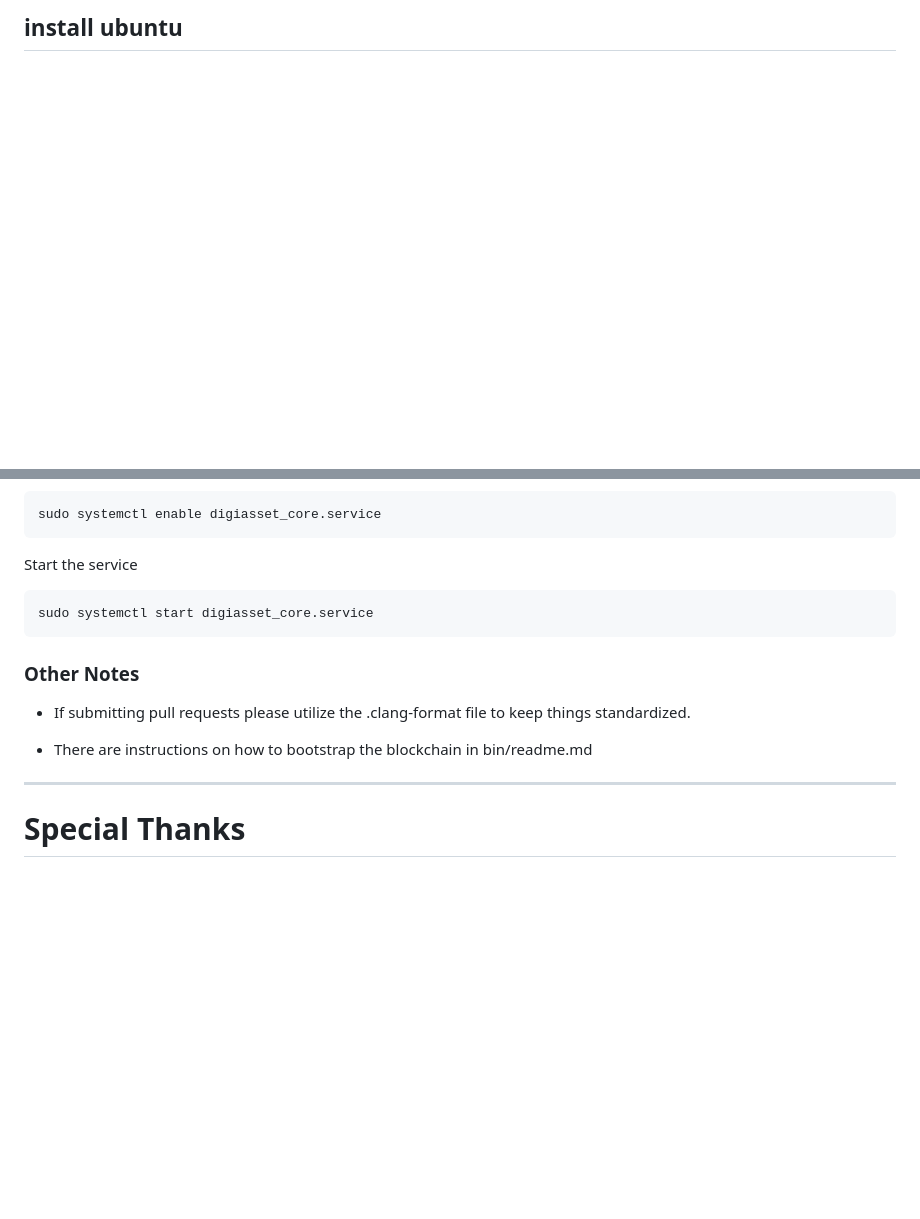
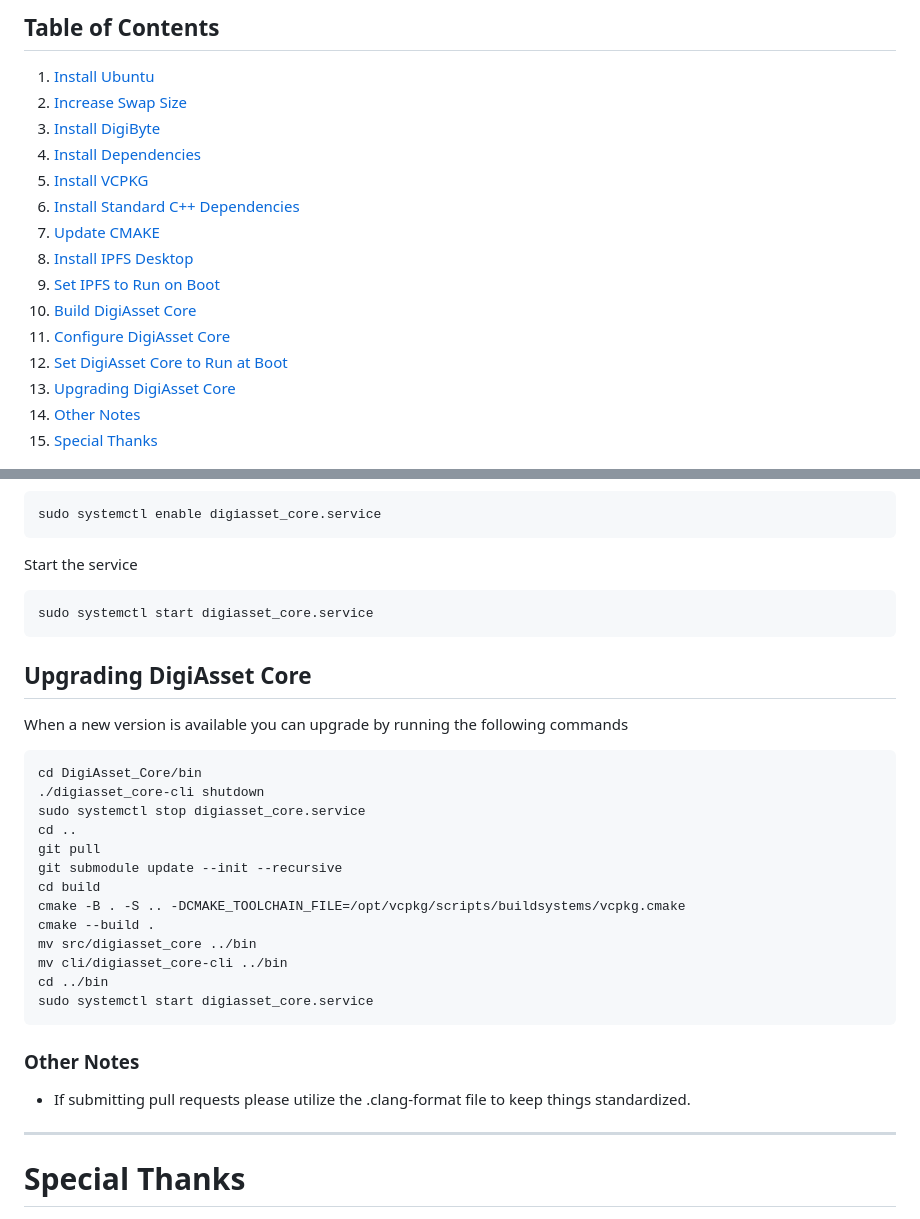
Before and after one commit to DigiAsset-Core/DigiAsset_Core, a Markdown page: readme.md, 2 parts joined by grey strips. GitHub-like rendering; blank space fills up the shorter version.

Commit message:
-add table of contents and upgrade instructions to readme

````diff
--- a/readme.md
+++ b/readme.md
@@ -1 +1,17 @@
-## install ubuntu
+## Table of Contents
+1. [Install Ubuntu](#install-ubuntu)
+2. [Increase Swap Size](#increase-swap-size)
+3. [Install DigiByte](#install-digibyte)
+4. [Install Dependencies](#install-dependencies)
+5. [Install VCPKG](#install-vcpkg)
+6. [Install Standard C++ Dependencies](#install-standard-c-dependencies)
+7. [Update CMAKE](#update-cmake)
+8. [Install IPFS Desktop](#install-ipfs-desktop)
+9. [Set IPFS to Run on Boot](#set-ipfs-to-run-on-boot)
+10. [Build DigiAsset Core](#build-digiasset-core)
+11. [Configure DigiAsset Core](#configure-digiasset-core)
+12. [Set DigiAsset Core to Run at Boot](#set-digiasset-core-to-run-at-boot)
+13. [Upgrading DigiAsset Core](#upgrading-digiasset-core)
+14. [Other Notes](#other-notes)
+15. [Special Thanks](#special-thanks)
+
@@ -275,11 +295,30 @@ Start the service
 sudo systemctl start digiasset_core.service
 ```
 
+## Upgrading DigiAsset Core
+
+When a new version is available you can upgrade by running the following commands
+```bash
+cd DigiAsset_Core/bin
+./digiasset_core-cli shutdown
+sudo systemctl stop digiasset_core.service
+cd ..
+git pull
+git submodule update --init --recursive
+cd build
+cmake -B . -S .. -DCMAKE_TOOLCHAIN_FILE=/opt/vcpkg/scripts/buildsystems/vcpkg.cmake
+cmake --build .
+mv src/digiasset_core ../bin
+mv cli/digiasset_core-cli ../bin
+cd ../bin
+sudo systemctl start digiasset_core.service
+```
+
+
 ### Other Notes
 
 - If submitting pull requests please utilize the .clang-format file to keep things standardized.
 
-- There are instructions on how to bootstrap the blockchain in bin/readme.md
 
 ---
 
````
Also changed, not shown: other parts of readme.md (+4 -0 lines).
